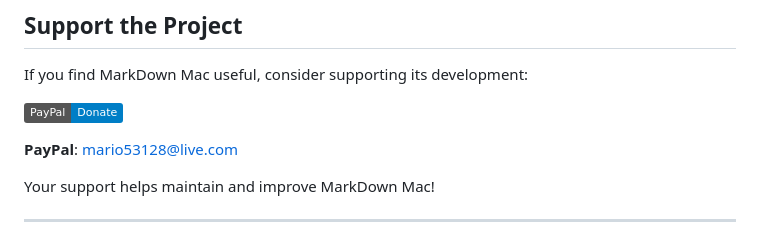
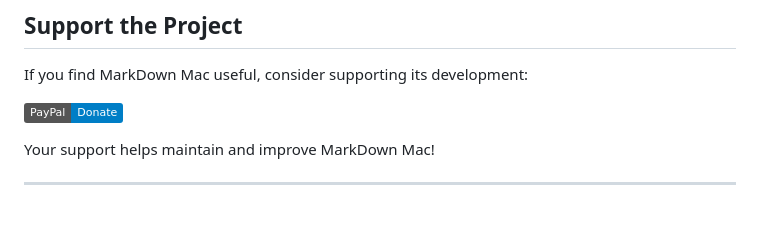
Before and after one commit to mherrera53/MarkDown-Mac, a Markdown page: README.md, the part around the change. Rendered like a GitHub page; badges without logos; blank space fills up the shorter version.

Commit message:
Update PayPal link without email

```diff
--- a/README.md
+++ b/README.md
@@ -176,9 +176,7 @@ Contributions are welcome! Please feel free to submit a Pull Request.
 
 If you find MarkDown Mac useful, consider supporting its development:
 
-[![PayPal](https://img.shields.io/badge/PayPal-Donate-blue.svg?logo=paypal)](https://paypal.me/mario53128@live.com)
-
-**PayPal**: mario53128@live.com
+[![PayPal](https://img.shields.io/badge/PayPal-Donate-blue.svg?logo=paypal)](https://www.paypal.com/paypalme/marioherrera53)
 
 Your support helps maintain and improve MarkDown Mac!
 
```
